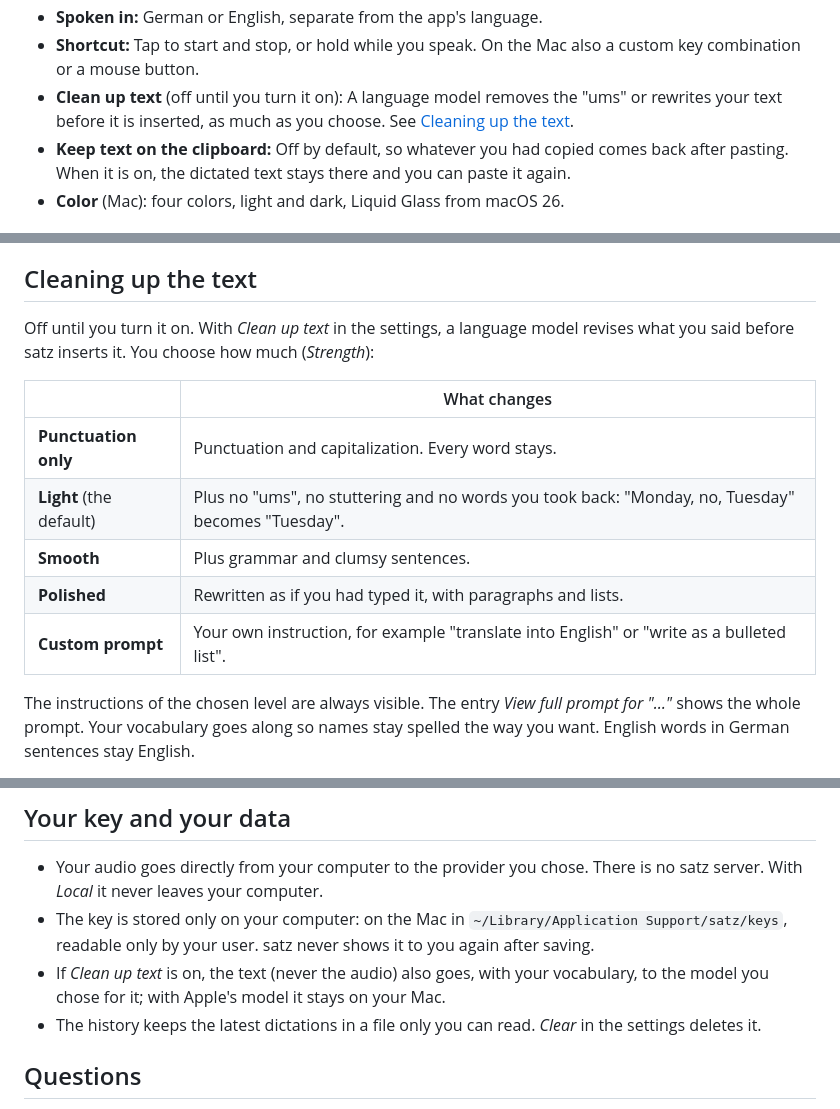
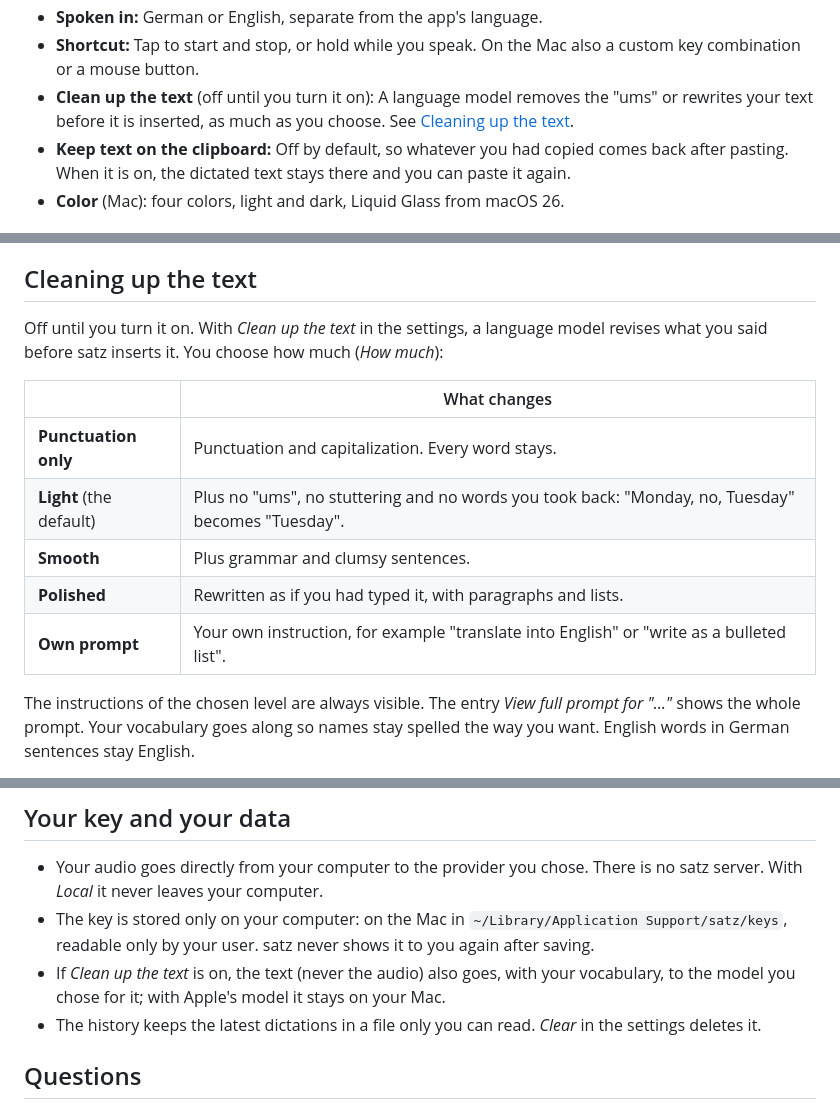
Before and after one commit to dpa-plus/satz, a Markdown page: README.md, 3 parts joined by grey strips. GitHub-like rendering.

Commit message:
docs: match the README's labels to the app's English strings
Co-Authored-By: Claude Fable 5.2 <noreply@anthropic.com>

```diff
--- a/README.md
+++ b/README.md
@@ -87,7 +87,7 @@ Speak, tap twice again, and the text is inserted. satz starts on its own when yo
 - **Replacements:** Say "open bracket" and you get `(`, say "new line" for a line break. You can add your own trigger words.
 - **Spoken in:** German or English, separate from the app's language.
 - **Shortcut:** Tap to start and stop, or hold while you speak. On the Mac also a custom key combination or a mouse button.
-- **Clean up text** (off until you turn it on): A language model removes the "ums" or rewrites your text before it is inserted, as much as you choose. See [Cleaning up the text](#cleaning-up-the-text).
+- **Clean up the text** (off until you turn it on): A language model removes the "ums" or rewrites your text before it is inserted, as much as you choose. See [Cleaning up the text](#cleaning-up-the-text).
 - **Keep text on the clipboard:** Off by default, so whatever you had copied comes back after pasting. When it is on, the dictated text stays there and you can paste it again.
 - **Color** (Mac): four colors, light and dark, Liquid Glass from macOS 26.
 
@@ -180,7 +180,7 @@ Whisper detects on its own whether you speak German or English. The first time a
 
 ## Cleaning up the text
 
-Off until you turn it on. With *Clean up text* in the settings, a language model revises what you said before satz inserts it. You choose how much (*Strength*):
+Off until you turn it on. With *Clean up the text* in the settings, a language model revises what you said before satz inserts it. You choose how much (*How much*):
 
 | | What changes |
 |---|---|
@@ -188,7 +188,7 @@ Off until you turn it on. With *Clean up text* in the settings, a language model
 | **Light** (the default) | Plus no "ums", no stuttering and no words you took back: "Monday, no, Tuesday" becomes "Tuesday". |
 | **Smooth** | Plus grammar and clumsy sentences. |
 | **Polished** | Rewritten as if you had typed it, with paragraphs and lists. |
-| **Custom prompt** | Your own instruction, for example "translate into English" or "write as a bulleted list". |
+| **Own prompt** | Your own instruction, for example "translate into English" or "write as a bulleted list". |
 
 The instructions of the chosen level are always visible. The entry *View full prompt for "…"* shows the whole prompt. Your vocabulary goes along so names stay spelled the way you want. English words in German sentences stay English.
 
@@ -222,7 +222,7 @@ The times were measured in October 2026 from Germany via OpenRouter; the prices
 
 - Your audio goes directly from your computer to the provider you chose. There is no satz server. With *Local* it never leaves your computer.
 - The key is stored only on your computer: on the Mac in `~/Library/Application Support/satz/keys`, readable only by your user. satz never shows it to you again after saving.
-- If *Clean up text* is on, the text (never the audio) also goes, with your vocabulary, to the model you chose for it; with Apple's model it stays on your Mac.
+- If *Clean up the text* is on, the text (never the audio) also goes, with your vocabulary, to the model you chose for it; with Apple's model it stays on your Mac.
 - The history keeps the latest dictations in a file only you can read. *Clear* in the settings deletes it.
 
 ## Questions
```
